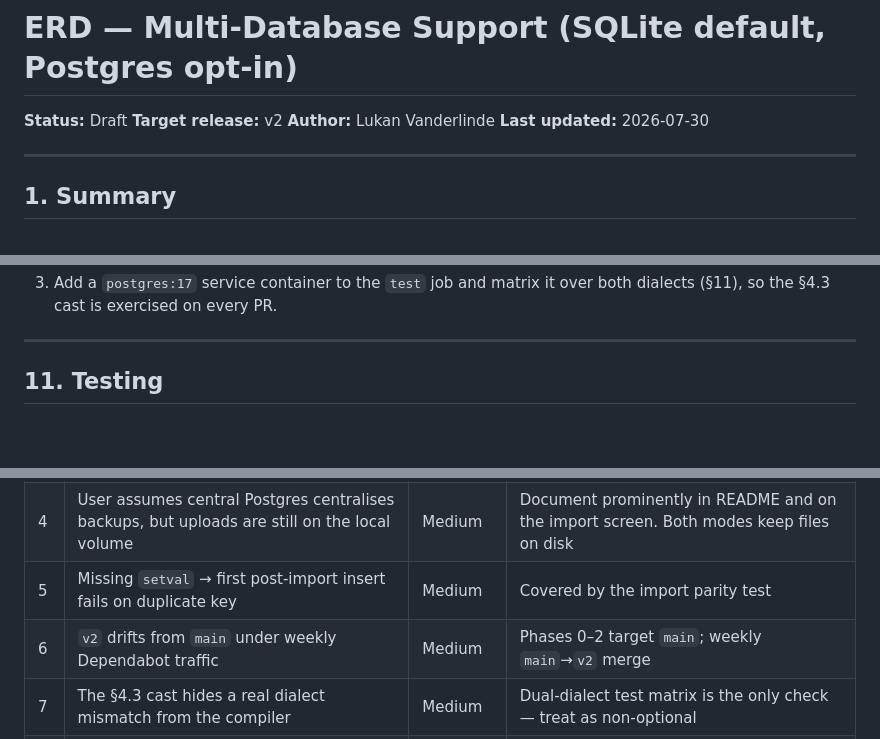
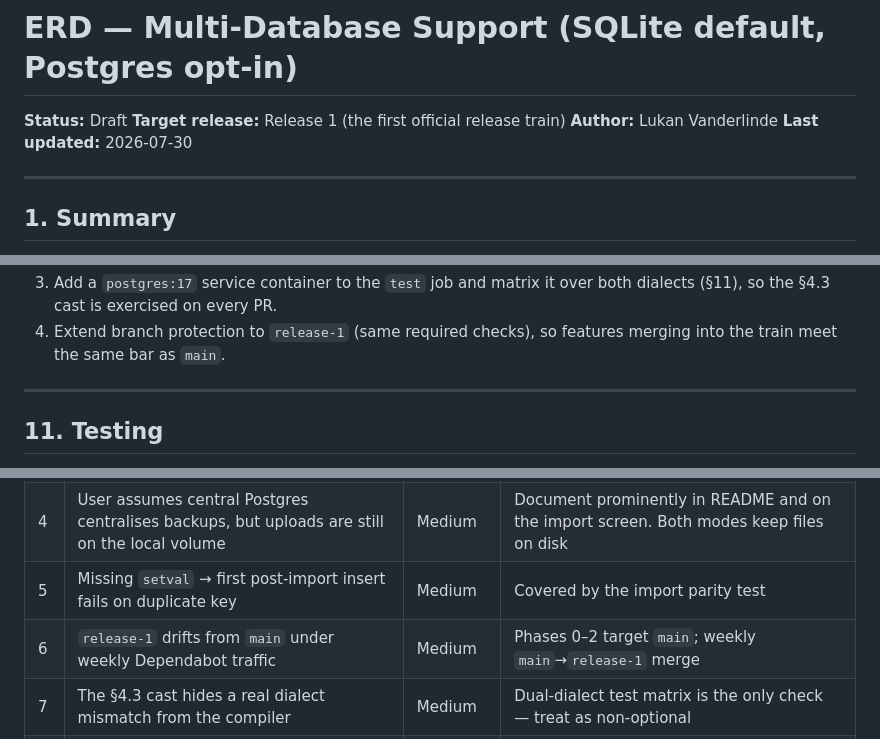
Before and after one commit to LukanRocks/tally, a Markdown page: docs/erd-multi-database-support.md, 3 parts joined by grey strips. Rendered like a GitHub page; blank space fills up the shorter version.

```diff
--- a/docs/erd-multi-database-support.md
+++ b/docs/erd-multi-database-support.md
@@ -1,7 +1,7 @@
 # ERD — Multi-Database Support (SQLite default, Postgres opt-in)
 
 **Status:** Draft
-**Target release:** v2
+**Target release:** Release 1 (the first official release train)
 **Author:** Lukan Vanderlinde
 **Last updated:** 2026-07-30
 
@@ -408,5 +419,7 @@ Phase 0 PR itself.
 3. Add a `postgres:17` service container to the `test` job and matrix it over both dialects
    (§11), so the §4.3 cast is exercised on every PR.
+4. Extend branch protection to `release-1` (same required checks), so features merging into the
+   train meet the same bar as `main`.
 
 ---
 
@@ -438,7 +451,7 @@ seam is not something to verify by hand.
 | 3 | `LIKE` case-sensitivity flips silently on Postgres | Medium | `searchLike()` helper + explicit dual-dialect test |
 | 4 | User assumes central Postgres centralises backups, but uploads are still on the local volume | Medium | Document prominently in README and on the import screen. Both modes keep files on disk |
 | 5 | Missing `setval` → first post-import insert fails on duplicate key | Medium | Covered by the import parity test |
-| 6 | `v2` drifts from `main` under weekly Dependabot traffic | Medium | Phases 0–2 target `main`; weekly `main`→`v2` merge |
+| 6 | `release-1` drifts from `main` under weekly Dependabot traffic | Medium | Phases 0–2 target `main`; weekly `main`→`release-1` merge |
 | 7 | The §4.3 cast hides a real dialect mismatch from the compiler | Medium | Dual-dialect test matrix is the only check — treat as non-optional |
 | 8 | Async transactions allow interleaving that better-sqlite3's sync ones did not | Low | Single-user homelab workload; Phase 1–2 soak on `main` before Postgres lands |
 
```
Also changed, not shown: other parts of docs/erd-multi-database-support.md (+51 -40 lines).
